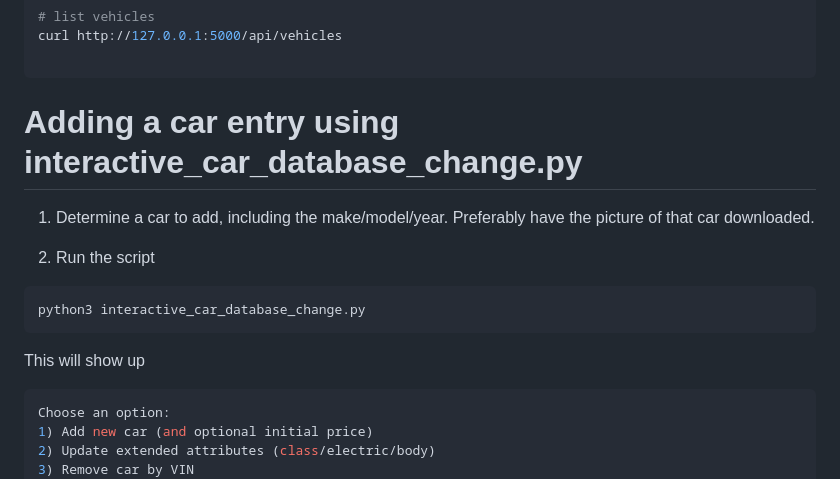
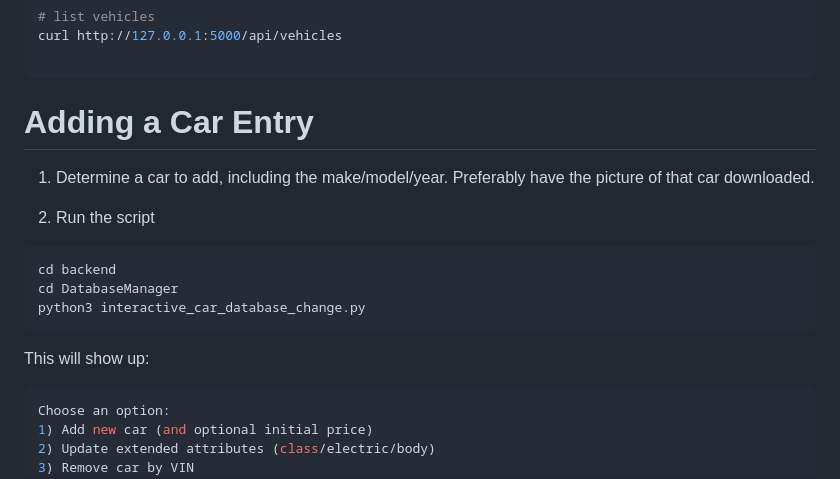
Before and after one commit to GwenNguyen2604/TravelBookingSystem, a Markdown page: README.md, the part around the change printed below. Rendered like a GitHub page.

````diff
--- a/README.md
+++ b/README.md
@@ -100,15 +100,17 @@ curl http://127.0.0.1:5000/api/vehicles
 
 ```
 
-# Adding a car entry using interactive_car_database_change.py
+# Adding a Car Entry
 
 1. Determine a car to add, including the make/model/year. Preferably have the picture of that car downloaded.
 
 2. Run the script
 ``` bash
+cd backend
+cd DatabaseManager
 python3 interactive_car_database_change.py
 ```
-This will show up
+This will show up:
 
 ``` bash
 Choose an option:
````
Also changed, not shown: other parts of README.md (+3 -3 lines).
